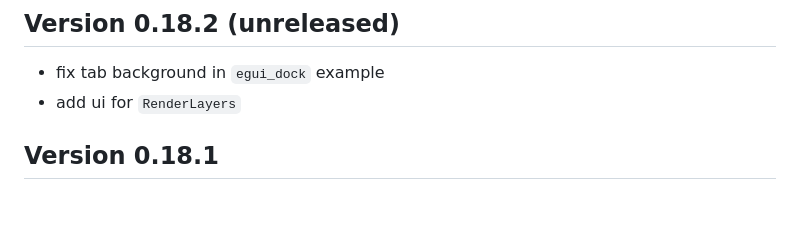
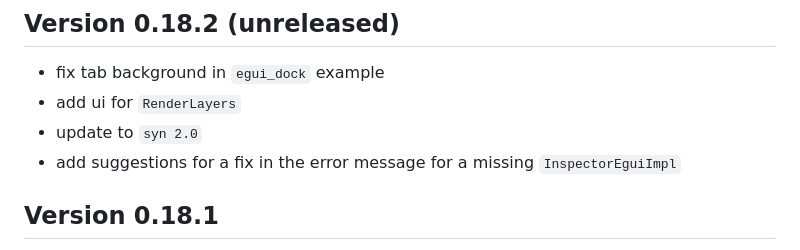
Before and after one commit to jakobhellermann/bevy-inspector-egui, a Markdown page: docs/CHANGELOG.md, the part around the change. Rendered like a GitHub page; blank space fills up the shorter version.

Commit message:
changelog

```diff
--- a/docs/CHANGELOG.md
+++ b/docs/CHANGELOG.md
@@ -3,6 +3,8 @@
 ## Version 0.18.2 (unreleased)
 - fix tab background in `egui_dock` example
 - add ui for `RenderLayers`
+- update to `syn 2.0`
+- add suggestions for a fix in the error message for a missing `InspectorEguiImpl`
 
 
 ## Version 0.18.1
```
